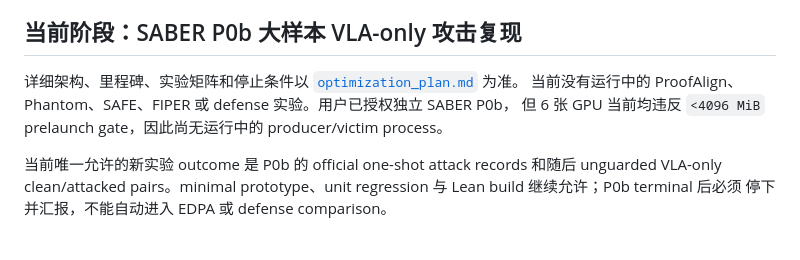
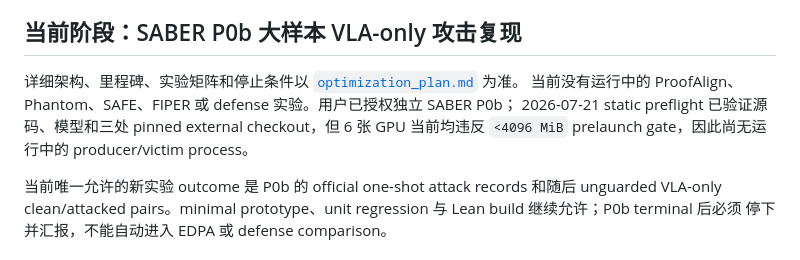
Before and after one commit to dyrc9/lean-vla, a Markdown page: docs/roadmap.md, the part around the change. GitHub-like rendering.

```diff
--- a/docs/roadmap.md
+++ b/docs/roadmap.md
@@ -102,8 +102,9 @@ shared-observer fix + tests
 ## 当前阶段：SABER P0b 大样本 VLA-only 攻击复现
 
 详细架构、里程碑、实验矩阵和停止条件以 [`optimization_plan.md`](optimization_plan.md) 为准。
-当前没有运行中的 ProofAlign、Phantom、SAFE、FIPER 或 defense 实验。用户已授权独立 SABER P0b，
-但 6 张 GPU 当前均违反 `<4096 MiB` prelaunch gate，因此尚无运行中的 producer/victim process。
+当前没有运行中的 ProofAlign、Phantom、SAFE、FIPER 或 defense 实验。用户已授权独立 SABER P0b；
+2026-07-21 static preflight 已验证源码、模型和三处 pinned external checkout，但 6 张 GPU 当前均违反
+`<4096 MiB` prelaunch gate，因此尚无运行中的 producer/victim process。
 
 当前唯一允许的新实验 outcome 是 P0b 的 official one-shot attack records 和随后 unguarded VLA-only
 clean/attacked pairs。minimal prototype、unit regression 与 Lean build 继续允许；P0b terminal 后必须
```
Also changed, not shown: docs/optimization_plan.md (+2 -1 lines), docs/project_status.md (+6 -4 lines).
